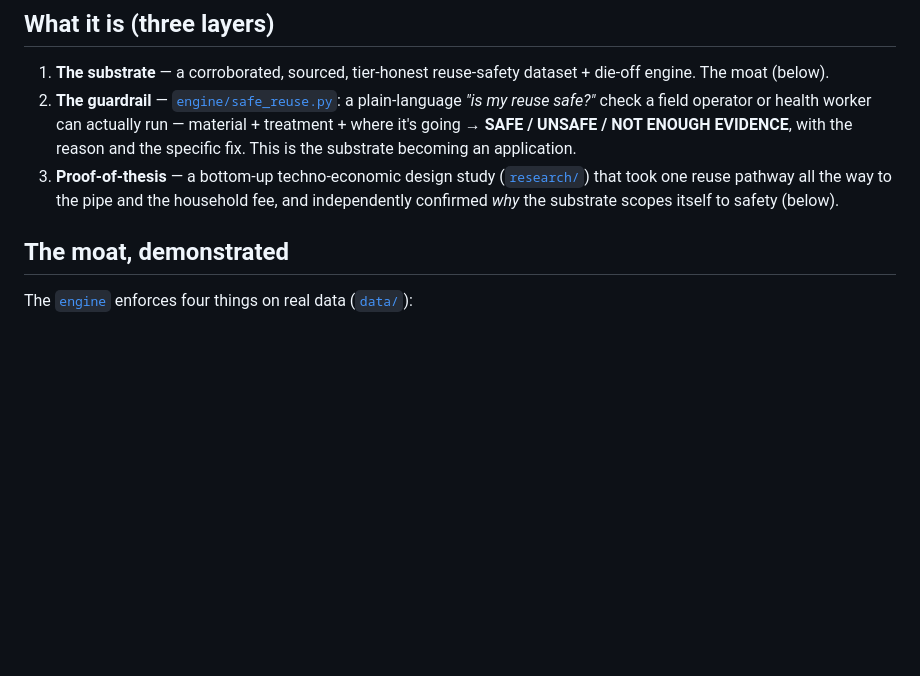
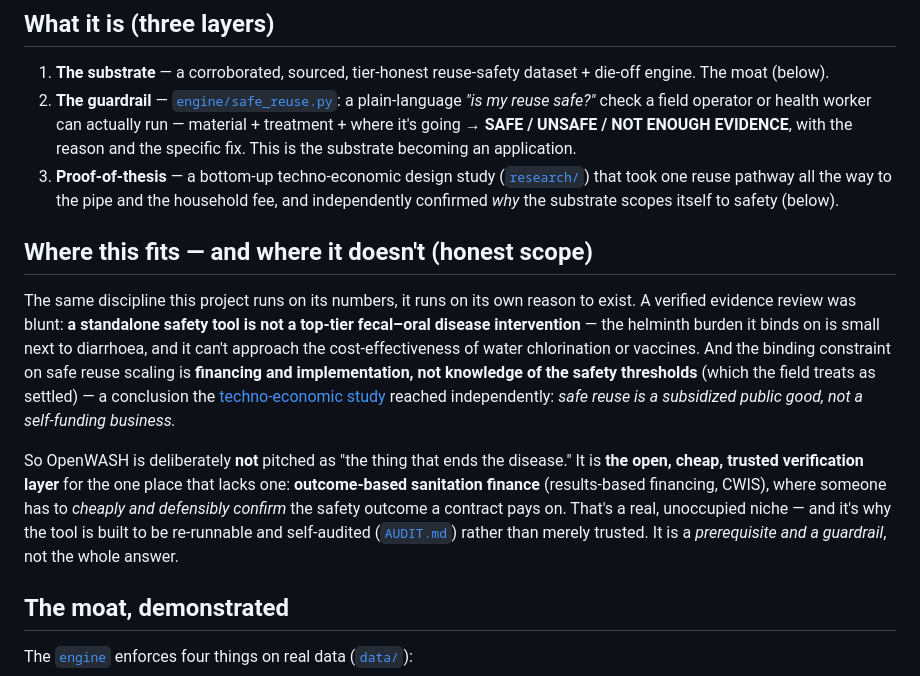
Before and after one commit to sethc555/openwash, a Markdown page: README.md, the part around the change. Drawn GitHub-style; blank space fills up the shorter version.

Commit message:
README: honest 'where this fits' — verification layer for RBF, not a standalone disease lever
Applies the project's honesty discipline to its own theory of change (backed by a
verified evidence review): a standalone safety tool isn't a top fecal-oral intervention,
and the binding constraint on safe reuse is financing/implementation not knowledge — so
OpenWASH is positioned as the open, cheap, trusted verification layer for outcome-based
sanitation finance, a real unoccupied niche, not 'the thing that ends the disease'.
Doc-only; engine/attestation unchanged.

Co-Authored-By: Claude Opus 4.8 (1M context) <noreply@anthropic.com>

```diff
--- a/README.md
+++ b/README.md
@@ -36,6 +36,23 @@ from becoming the reinfection.
 3. **Proof-of-thesis** — a bottom-up techno-economic design study ([`research/`](research/))
    that took one reuse pathway all the way to the pipe and the household fee, and
    independently confirmed *why* the substrate scopes itself to safety (below).
+
+## Where this fits — and where it doesn't (honest scope)
+
+The same discipline this project runs on its numbers, it runs on its own reason to exist. A verified
+evidence review was blunt: **a standalone safety tool is not a top-tier fecal–oral disease
+intervention** — the helminth burden it binds on is small next to diarrhoea, and it can't approach the
+cost-effectiveness of water chlorination or vaccines. And the binding constraint on safe reuse scaling
+is **financing and implementation, not knowledge of the safety thresholds** (which the field treats as
+settled) — a conclusion the [techno-economic study](research/reading/ADVERSARIAL_ECON.md) reached
+independently: *safe reuse is a subsidized public good, not a self-funding business.*
+
+So OpenWASH is deliberately **not** pitched as "the thing that ends the disease." It is **the open,
+cheap, trusted verification layer** for the one place that lacks one: **outcome-based sanitation
+finance** (results-based financing, CWIS), where someone has to *cheaply and defensibly confirm* the
+safety outcome a contract pays on. That's a real, unoccupied niche — and it's why the tool is built to
+be re-runnable and self-audited ([`AUDIT.md`](AUDIT.md)) rather than merely trusted. It is a
+*prerequisite and a guardrail*, not the whole answer.
 
 ## The moat, demonstrated
 
```
